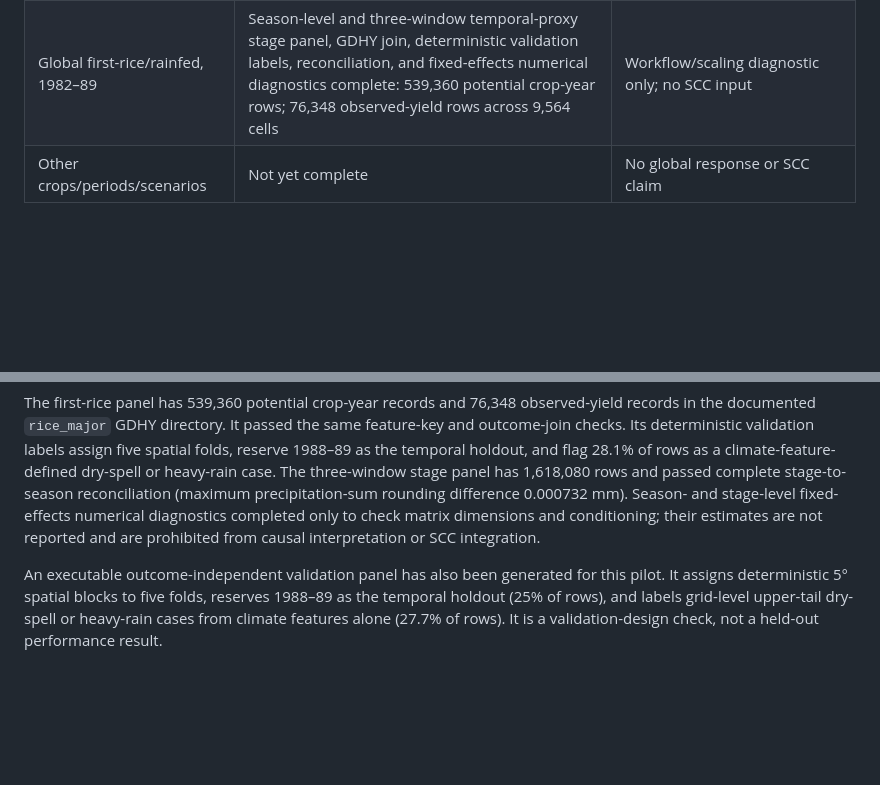
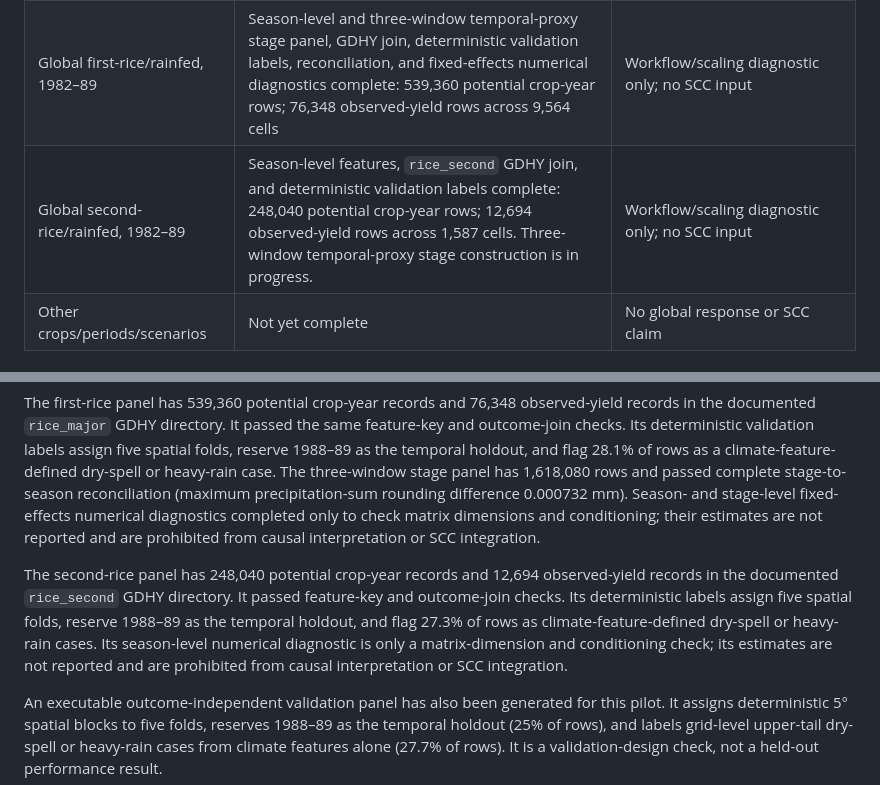
Before and after one commit to jbbcsu/give-wildfire-carbon-feedback, a Markdown page: RESULTS_STATUS.md, 2 parts joined by grey strips. Rendered like a GitHub page; blank space fills up the shorter version.

Commit message:
Record second rice seasonal diagnostics

```diff
--- a/RESULTS_STATUS.md
+++ b/RESULTS_STATUS.md
@@ -17,6 +17,7 @@ does not report final response estimates or SCC values.
 | Global spring-wheat/rainfed, 1982–89 | Season-level and three-window temporal-proxy stage panel, GDHY join, and deterministic validation labels complete: 539,360 potential crop-year rows; 40,977 observed-yield rows across 5,127 cells | Workflow/scaling diagnostic only; no SCC input |
 | Global winter-wheat/rainfed, 1982–89 | Season-level and three-window temporal-proxy stage panel, GDHY join, and deterministic validation labels complete: 539,360 potential crop-year rows; 68,778 observed-yield rows across 8,668 cells | Workflow/scaling diagnostic only; no SCC input |
 | Global first-rice/rainfed, 1982–89 | Season-level and three-window temporal-proxy stage panel, GDHY join, deterministic validation labels, reconciliation, and fixed-effects numerical diagnostics complete: 539,360 potential crop-year rows; 76,348 observed-yield rows across 9,564 cells | Workflow/scaling diagnostic only; no SCC input |
+| Global second-rice/rainfed, 1982–89 | Season-level features, `rice_second` GDHY join, and deterministic validation labels complete: 248,040 potential crop-year rows; 12,694 observed-yield rows across 1,587 cells. Three-window temporal-proxy stage construction is in progress. | Workflow/scaling diagnostic only; no SCC input |
 | Other crops/periods/scenarios | Not yet complete | No global response or SCC claim |
 
 ## Completed empirical checks
@@ -70,6 +71,15 @@ diagnostics completed only to check matrix dimensions and conditioning; their
 estimates are not reported and are prohibited from causal interpretation or
 SCC integration.
 
+The second-rice panel has 248,040 potential crop-year records and 12,694
+observed-yield records in the documented `rice_second` GDHY directory. It
+passed feature-key and outcome-join checks. Its deterministic labels assign
+five spatial folds, reserve 1988–89 as the temporal holdout, and flag 27.3%
+of rows as climate-feature-defined dry-spell or heavy-rain cases. Its
+season-level numerical diagnostic is only a matrix-dimension and conditioning
+check; its estimates are not reported and are prohibited from causal
+interpretation or SCC integration.
+
 An executable outcome-independent validation panel has also been generated
 for this pilot. It assigns deterministic 5° spatial blocks to five folds,
 reserves 1988–89 as the temporal holdout (25% of rows), and labels grid-level
```
